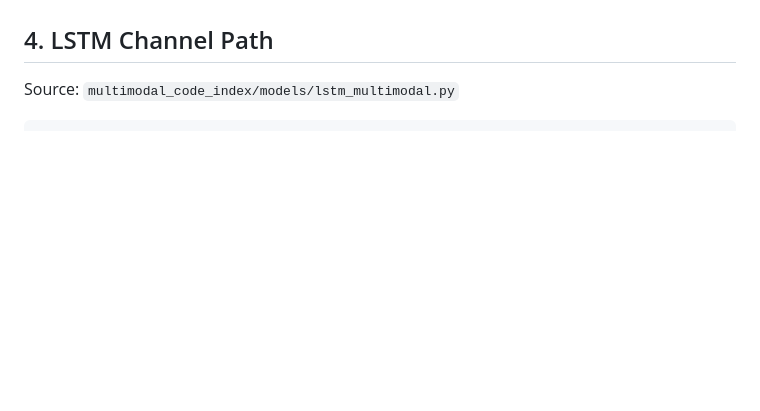
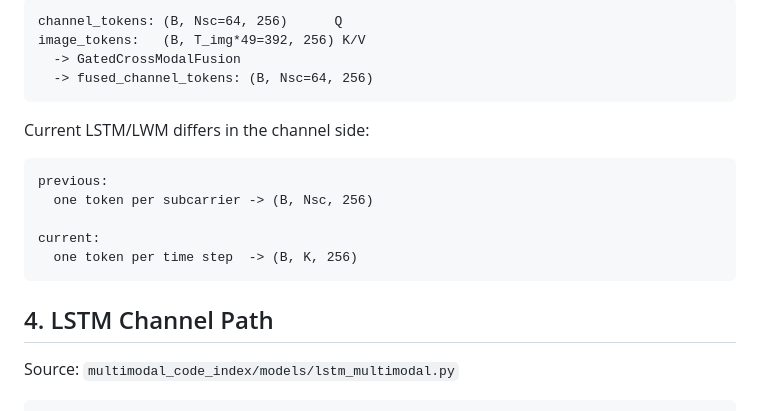
Before and after one commit to yuknow01/carla-wireless-channel-prediction, a Markdown page: MULTIMODAL_ARCHITECTURE.md, the part around one of its changes. GitHub-like rendering; blank space fills up the shorter version.

````diff
--- a/MULTIMODAL_ARCHITECTURE.md
+++ b/MULTIMODAL_ARCHITECTURE.md
@@ -144,3 +235,19 @@ separate token axis. It is folded into the feature dimension of each time token.
+```text
+channel_tokens: (B, Nsc=64, 256)      Q
+image_tokens:   (B, T_img*49=392, 256) K/V
+  -> GatedCrossModalFusion
+  -> fused_channel_tokens: (B, Nsc=64, 256)
+```
+
+Current LSTM/LWM differs in the channel side:
+
+```text
+previous:
+  one token per subcarrier -> (B, Nsc, 256)
+
+current:
+  one token per time step  -> (B, K, 256)
+```
 
 ## 4. LSTM Channel Path
 
````
Also changed, not shown: other parts of MULTIMODAL_ARCHITECTURE.md (+91 -0 lines).
